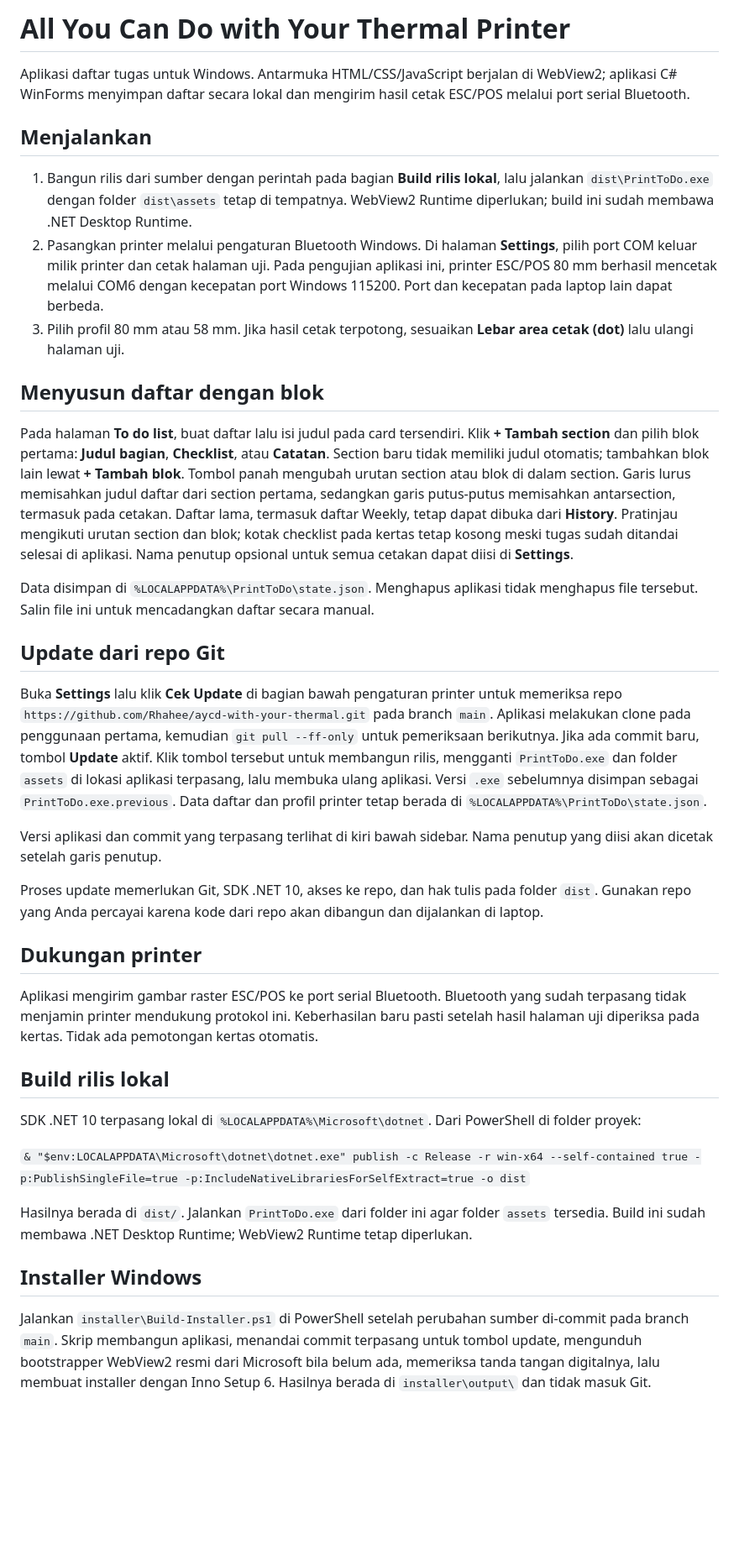
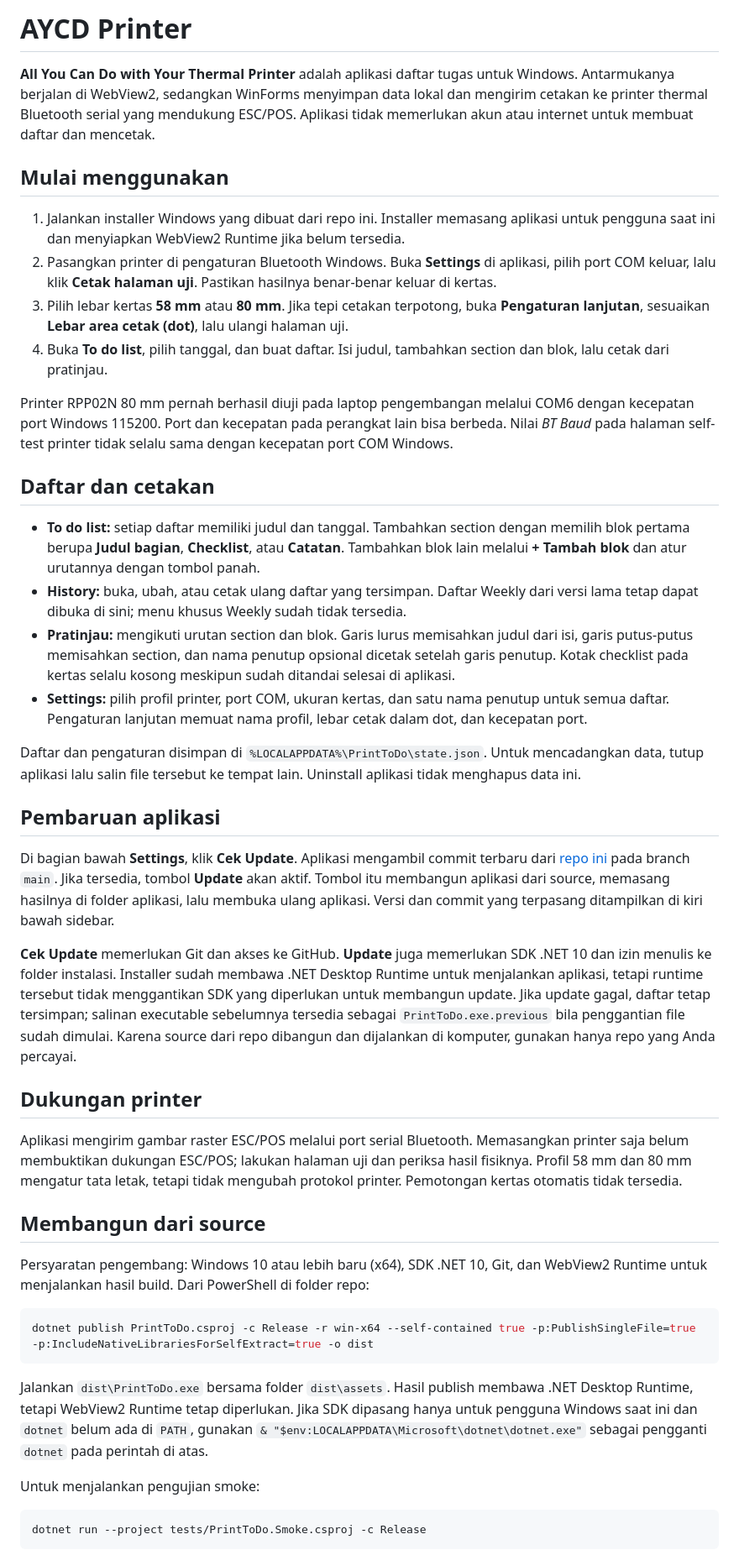
Before and after one commit to Rhahee/aycd-with-your-thermal, a Markdown page: README.md, the part around one of its changes. Shown at 84% size. GitHub-like rendering; blank space fills up the shorter version.

Commit message:
docs: refresh README for current app workflow

````diff
--- a/README.md
+++ b/README.md
@@ -1,40 +1,48 @@
-# All You Can Do with Your Thermal Printer
+# AYCD Printer
 
-Aplikasi daftar tugas untuk Windows. Antarmuka HTML/CSS/JavaScript berjalan di WebView2; aplikasi C# WinForms menyimpan daftar secara lokal dan mengirim hasil cetak ESC/POS melalui port serial Bluetooth.
+**All You Can Do with Your Thermal Printer** adalah aplikasi daftar tugas untuk Windows. Antarmukanya berjalan di WebView2, sedangkan WinForms menyimpan data lokal dan mengirim cetakan ke printer thermal Bluetooth serial yang mendukung ESC/POS. Aplikasi tidak memerlukan akun atau internet untuk membuat daftar dan mencetak.
 
-## Menjalankan
+## Mulai menggunakan
 
-1. Bangun rilis dari sumber dengan perintah pada bagian **Build rilis lokal**, lalu jalankan `dist\PrintToDo.exe` dengan folder `dist\assets` tetap di tempatnya. WebView2 Runtime diperlukan; build ini sudah membawa .NET Desktop Runtime.
-2. Pasangkan printer melalui pengaturan Bluetooth Windows. Di halaman **Settings**, pilih port COM keluar milik printer dan cetak halaman uji. Pada pengujian aplikasi ini, printer ESC/POS 80 mm berhasil mencetak melalui COM6 dengan kecepatan port Windows 115200. Port dan kecepatan pada laptop lain dapat berbeda.
-3. Pilih profil 80 mm atau 58 mm. Jika hasil cetak terpotong, sesuaikan **Lebar area cetak (dot)** lalu ulangi halaman uji.
+1. Jalankan installer Windows yang dibuat dari repo ini. Installer memasang aplikasi untuk pengguna saat ini dan menyiapkan WebView2 Runtime jika belum tersedia.
+2. Pasangkan printer di pengaturan Bluetooth Windows. Buka **Settings** di aplikasi, pilih port COM keluar, lalu klik **Cetak halaman uji**. Pastikan hasilnya benar-benar keluar di kertas.
+3. Pilih lebar kertas **58 mm** atau **80 mm**. Jika tepi cetakan terpotong, buka **Pengaturan lanjutan**, sesuaikan **Lebar area cetak (dot)**, lalu ulangi halaman uji.
+4. Buka **To do list**, pilih tanggal, dan buat daftar. Isi judul, tambahkan section dan blok, lalu cetak dari pratinjau.
 
-## Menyusun daftar dengan blok
+Printer RPP02N 80 mm pernah berhasil diuji pada laptop pengembangan melalui COM6 dengan kecepatan port Windows 115200. Port dan kecepatan pada perangkat lain bisa berbeda. Nilai *BT Baud* pada halaman self-test printer tidak selalu sama dengan kecepatan port COM Windows.
 
-Pada halaman **To do list**, buat daftar lalu isi judul pada card tersendiri. Klik **+ Tambah section** dan pilih blok pertama: **Judul bagian**, **Checklist**, atau **Catatan**. Section baru tidak memiliki judul otomatis; tambahkan blok lain lewat **+ Tambah blok**. Tombol panah mengubah urutan section atau blok di dalam section. Garis lurus memisahkan judul daftar dari section pertama, sedangkan garis putus-putus memisahkan antarsection, termasuk pada cetakan. Daftar lama, termasuk daftar Weekly, tetap dapat dibuka dari **History**. Pratinjau mengikuti urutan section dan blok; kotak checklist pada kertas tetap kosong meski tugas sudah ditandai selesai di aplikasi. Nama penutup opsional untuk semua cetakan dapat diisi di **Settings**.
+## Daftar dan cetakan
 
-Data disimpan di `%LOCALAPPDATA%\PrintToDo\state.json`. Menghapus aplikasi tidak menghapus file tersebut. Salin file ini untuk mencadangkan daftar secara manual.
+- **To do list:** setiap daftar memiliki judul dan tanggal. Tambahkan section dengan memilih blok pertama berupa **Judul bagian**, **Checklist**, atau **Catatan**. Tambahkan blok lain melalui **+ Tambah blok** dan atur urutannya dengan tombol panah.
+- **History:** buka, ubah, atau cetak ulang daftar yang tersimpan. Daftar Weekly dari versi lama tetap dapat dibuka di sini; menu khusus Weekly sudah tidak tersedia.
+- **Pratinjau:** mengikuti urutan section dan blok. Garis lurus memisahkan judul dari isi, garis putus-putus memisahkan section, dan nama penutup opsional dicetak setelah garis penutup. Kotak checklist pada kertas selalu kosong meskipun sudah ditandai selesai di aplikasi.
+- **Settings:** pilih profil printer, port COM, ukuran kertas, dan satu nama penutup untuk semua daftar. Pengaturan lanjutan memuat nama profil, lebar cetak dalam dot, dan kecepatan port.
 
-## Update dari repo Git
+Daftar dan pengaturan disimpan di `%LOCALAPPDATA%\PrintToDo\state.json`. Untuk mencadangkan data, tutup aplikasi lalu salin file tersebut ke tempat lain. Uninstall aplikasi tidak menghapus data ini.
 
-Buka **Settings** lalu klik **Cek Update** di bagian bawah pengaturan printer untuk memeriksa repo `https://github.com/Rhahee/aycd-with-your-thermal.git` pada branch `main`. Aplikasi melakukan clone pada penggunaan pertama, kemudian `git pull --ff-only` untuk pemeriksaan berikutnya. Jika ada commit baru, tombol **Update** aktif. Klik tombol tersebut untuk membangun rilis, mengganti `PrintToDo.exe` dan folder `assets` di lokasi aplikasi terpasang, lalu membuka ulang aplikasi. Versi `.exe` sebelumnya disimpan sebagai `PrintToDo.exe.previous`. Data daftar dan profil printer tetap berada di `%LOCALAPPDATA%\PrintToDo\state.json`.
+## Pembaruan aplikasi
 
-Versi aplikasi dan commit yang terpasang terlihat di kiri bawah sidebar. Nama penutup yang diisi akan dicetak setelah garis penutup.
+Di bagian bawah **Settings**, klik **Cek Update**. Aplikasi mengambil commit terbaru dari [repo ini](https://github.com/Rhahee/aycd-with-your-thermal) pada branch `main`. Jika tersedia, tombol **Update** akan aktif. Tombol itu membangun aplikasi dari source, memasang hasilnya di folder aplikasi, lalu membuka ulang aplikasi. Versi dan commit yang terpasang ditampilkan di kiri bawah sidebar.
 
-Proses update memerlukan Git, SDK .NET 10, akses ke repo, dan hak tulis pada folder `dist`. Gunakan repo yang Anda percayai karena kode dari repo akan dibangun dan dijalankan di laptop.
+**Cek Update** memerlukan Git dan akses ke GitHub. **Update** juga memerlukan SDK .NET 10 dan izin menulis ke folder instalasi. Installer sudah membawa .NET Desktop Runtime untuk menjalankan aplikasi, tetapi runtime tersebut tidak menggantikan SDK yang diperlukan untuk membangun update. Jika update gagal, daftar tetap tersimpan; salinan executable sebelumnya tersedia sebagai `PrintToDo.exe.previous` bila penggantian file sudah dimulai. Karena source dari repo dibangun dan dijalankan di komputer, gunakan hanya repo yang Anda percayai.
 
 ## Dukungan printer
 
-Aplikasi mengirim gambar raster ESC/POS ke port serial Bluetooth. Bluetooth yang sudah terpasang tidak menjamin printer mendukung protokol ini. Keberhasilan baru pasti setelah hasil halaman uji diperiksa pada kertas. Tidak ada pemotongan kertas otomatis.
+Aplikasi mengirim gambar raster ESC/POS melalui port serial Bluetooth. Memasangkan printer saja belum membuktikan dukungan ESC/POS; lakukan halaman uji dan periksa hasil fisiknya. Profil 58 mm dan 80 mm mengatur tata letak, tetapi tidak mengubah protokol printer. Pemotongan kertas otomatis tidak tersedia.
 
-## Build rilis lokal
+## Membangun dari source
 
-SDK .NET 10 terpasang lokal di `%LOCALAPPDATA%\Microsoft\dotnet`. Dari PowerShell di folder proyek:
+Persyaratan pengembang: Windows 10 atau lebih baru (x64), SDK .NET 10, Git, dan WebView2 Runtime untuk menjalankan hasil build. Dari PowerShell di folder repo:
 
-`& "$env:LOCALAPPDATA\Microsoft\dotnet\dotnet.exe" publish -c Release -r win-x64 --self-contained true -p:PublishSingleFile=true -p:IncludeNativeLibrariesForSelfExtract=true -o dist`
+```powershell
+dotnet publish PrintToDo.csproj -c Release -r win-x64 --self-contained true -p:PublishSingleFile=true -p:IncludeNativeLibrariesForSelfExtract=true -o dist
+```
 
-Hasilnya berada di `dist/`. Jalankan `PrintToDo.exe` dari folder ini agar folder `assets` tersedia. Build ini sudah membawa .NET Desktop Runtime; WebView2 Runtime tetap diperlukan.
+Jalankan `dist\PrintToDo.exe` bersama folder `dist\assets`. Hasil publish membawa .NET Desktop Runtime, tetapi WebView2 Runtime tetap diperlukan. Jika SDK dipasang hanya untuk pengguna Windows saat ini dan `dotnet` belum ada di `PATH`, gunakan `& "$env:LOCALAPPDATA\Microsoft\dotnet\dotnet.exe"` sebagai pengganti `dotnet` pada perintah di atas.
 
-## Installer Windows
+Untuk menjalankan pengujian smoke:
 
-Jalankan `installer\Build-Installer.ps1` di PowerShell setelah perubahan sumber di-commit pada branch `main`. Skrip membangun aplikasi, menandai commit terpasang untuk tombol update, mengunduh bootstrapper WebView2 resmi dari Microsoft bila belum ada, memeriksa tanda tangan digitalnya, lalu membuat installer dengan Inno Setup 6. Hasilnya berada di `installer\output\` dan tidak masuk Git.
+```powershell
+dotnet run --project tests/PrintToDo.Smoke.csproj -c Release
+```
 
````
Also changed, not shown: other parts of README.md (+11 -1 lines).
